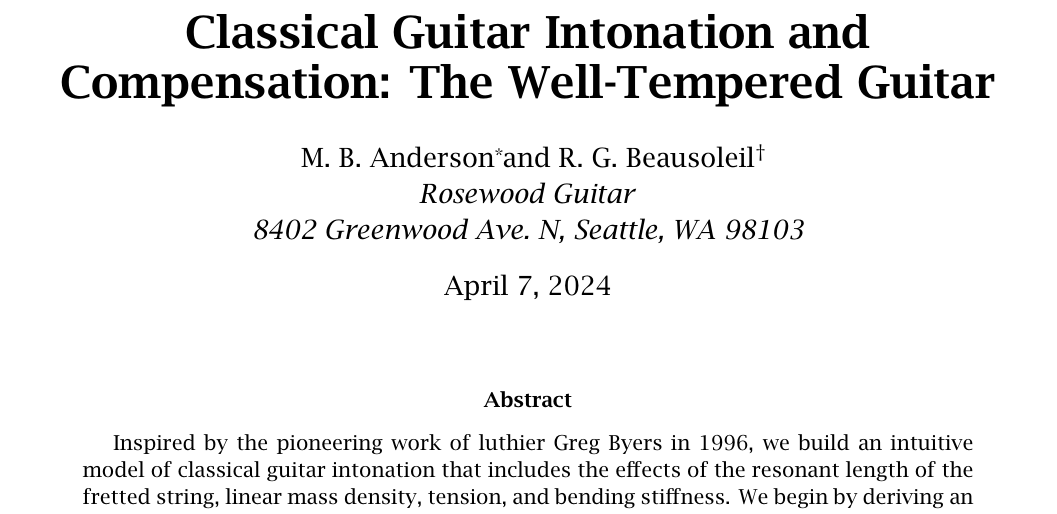
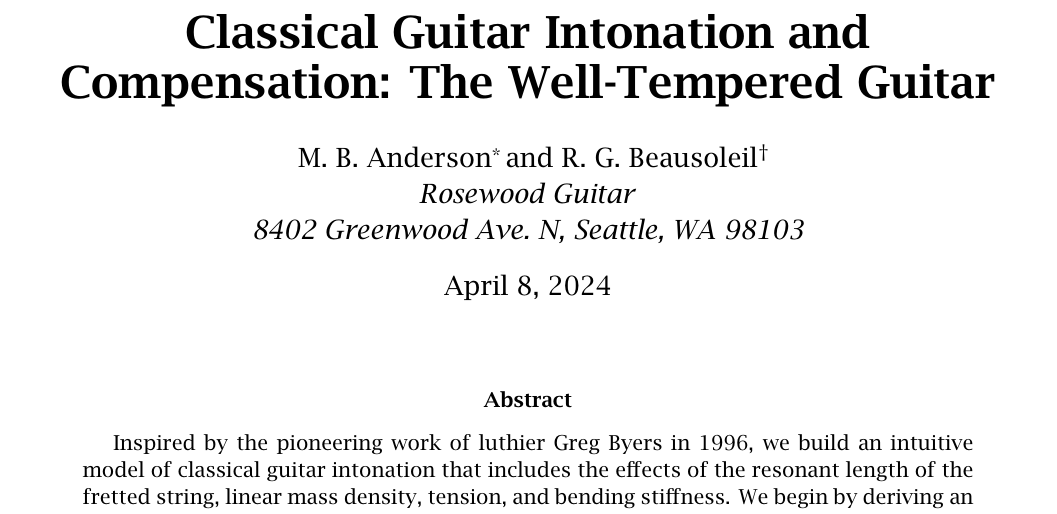
Before and after one commit to beausol/classical-guitar, a LaTeX paper (cgic/cgic.tex): part of page 1 of 46, cut so that both start at the same text. The pictures show the PDF file cgic/cgic.pdf that the author committed with the source.

Commit message:
More typos.

```diff
--- a/cgic/cgic.tex
+++ b/cgic/cgic.tex
@@ -16,7 +16,7 @@
 
  \title{{\Huge\textbf{Classical Guitar Intonation and Compensation: The Well-Tempered Guitar}}}
 
- \author{ M.\ B.\ Anderson\footnote{\href{mailto:anderson.gtr@gmail.com}{anderson.gtr@gmail.com}} and R.\ G.\ Beausoleil\footnote{\href{mailto:ray.beausoleil@hpe.com}{ray.beausoleil@hpe.com}} \\
+ \author{ M.\ B.\ Anderson\footnote{\href{mailto:anderson.gtr@gmail.com}{anderson.gtr@gmail.com}}\:  and R.\ G.\ Beausoleil\footnote{\href{mailto:ray.beausoleil@hpe.com}{ray.beausoleil@hpe.com}} \\
  \textit{Rosewood Guitar} \\
  \textit{8402 Greenwood Ave.\ N, Seattle, WA  98103}}
 
```
Also changed, not shown: cgic/cgic.pdf.
